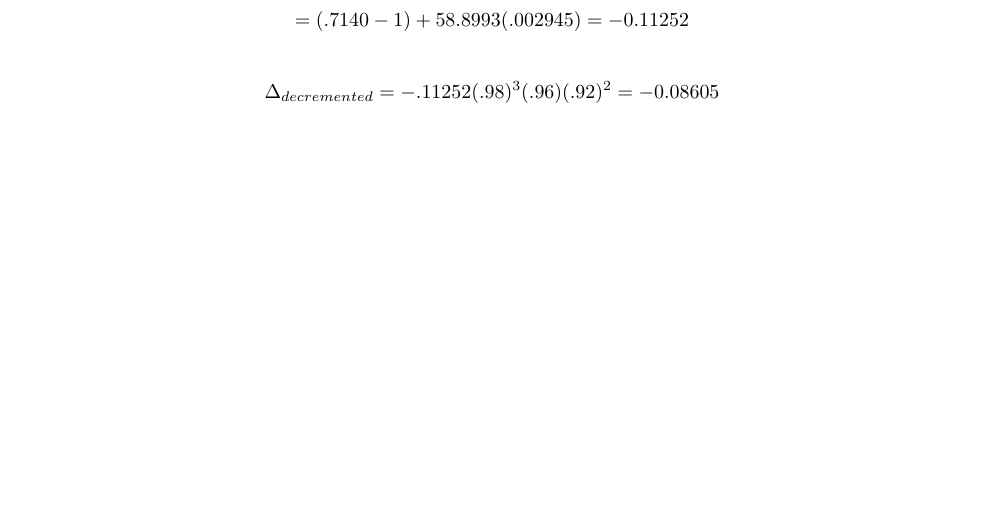
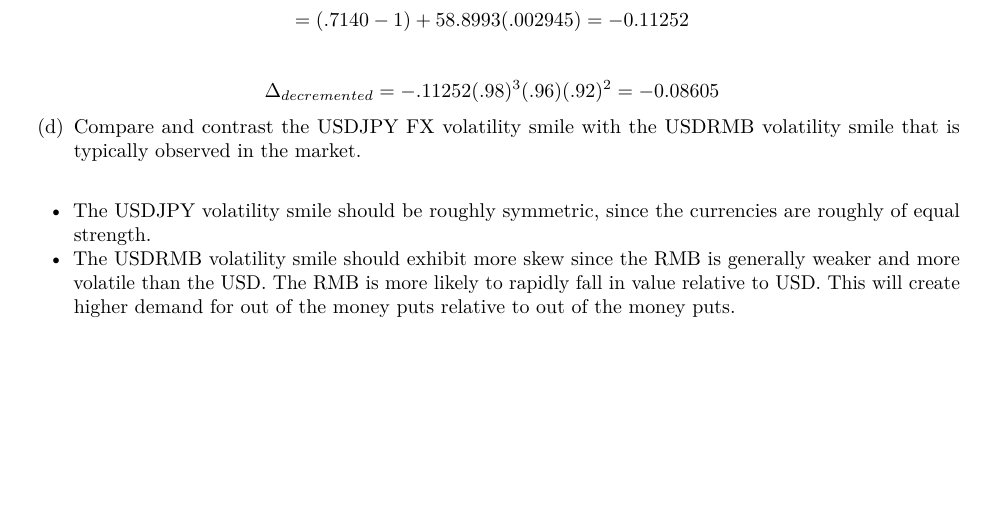
Before and after one commit to kdierkactuary/QFIQuant, an R Markdown document (Problem_8.Rmd): part of page 2 of 2, cut so that both start at the same text. Rendered offline with R 4.5, knitr and Pandoc, then LaTeX, with nearby package versions.

Commit message:
Completed 8 (d).

```diff
--- a/Problem_8.Rmd
+++ b/Problem_8.Rmd
@@ -51,3 +53,7 @@ $$\Delta_{undecremented} = (N(d_1)-1) + \displaystyle \frac{\partial Black(S,T,K
 $$ = (.7140 - 1) + 58.8993(.002945) = -0.11252$$
 
 $$\Delta_{decremented} = -.11252(.98)^3(.96)(.92)^2 =-0.08605$$
+
+(d) Compare and contrast the USDJPY FX volatility smile with the USDRMB volatility smile that is typically observed in the market.
+* The USDJPY volatility smile should be roughly symmetric, since the currencies are roughly of equal strength.
+* The USDRMB volatility smile should exhibit more skew since the RMB is generally weaker and more volatile than the USD. The RMB is more likely to rapidly fall in value relative to USD. This will create higher demand for out of the money puts relative to out of the money puts.
```
Also changed, not shown: Problem_8.Rmd (2 more changed lines).
